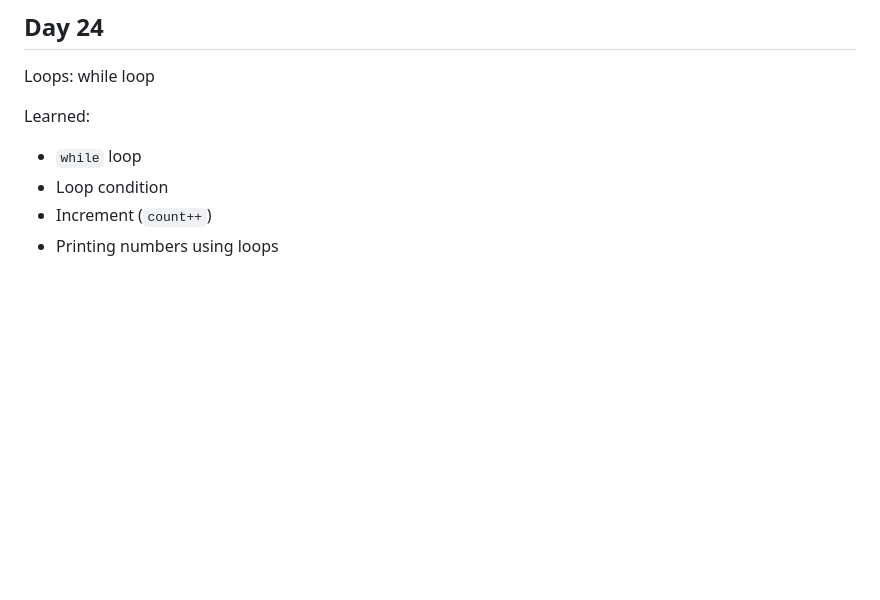
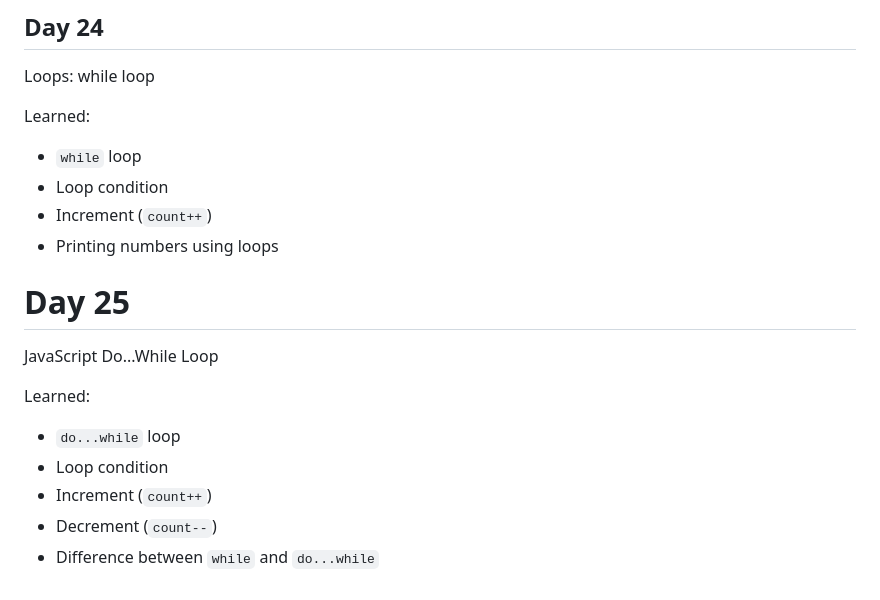
Before and after one commit to Mayur8180/fullstack-journey-2026, a Markdown page: README.md, the part around the change. Rendered like a GitHub page; blank space fills up the shorter version.

```diff
--- a/README.md
+++ b/README.md
@@ -235,3 +235,13 @@ Learned:
 - Loop condition
 - Increment (`count++`)
 - Printing numbers using loops
+
+# Day 25
+JavaScript Do...While Loop
+
+Learned:
+- `do...while` loop
+- Loop condition
+- Increment (`count++`)
+- Decrement (`count--`)
+- Difference between `while` and `do...while`
```
